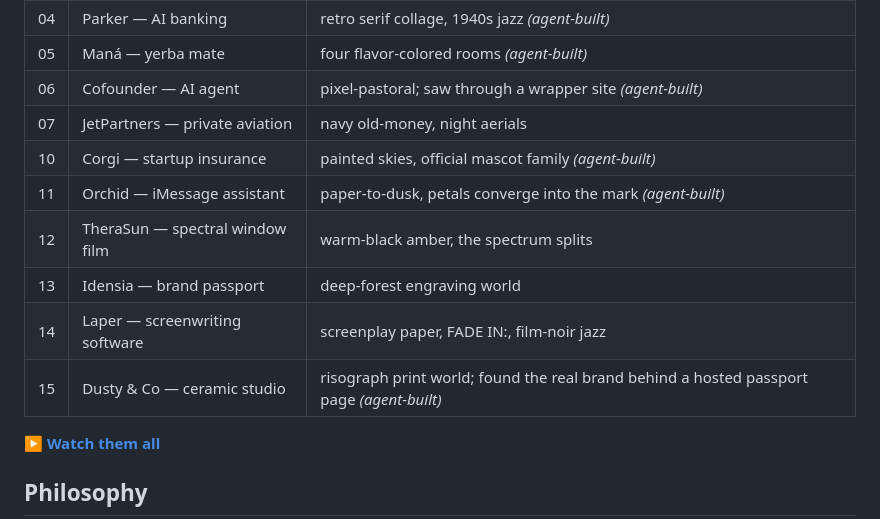
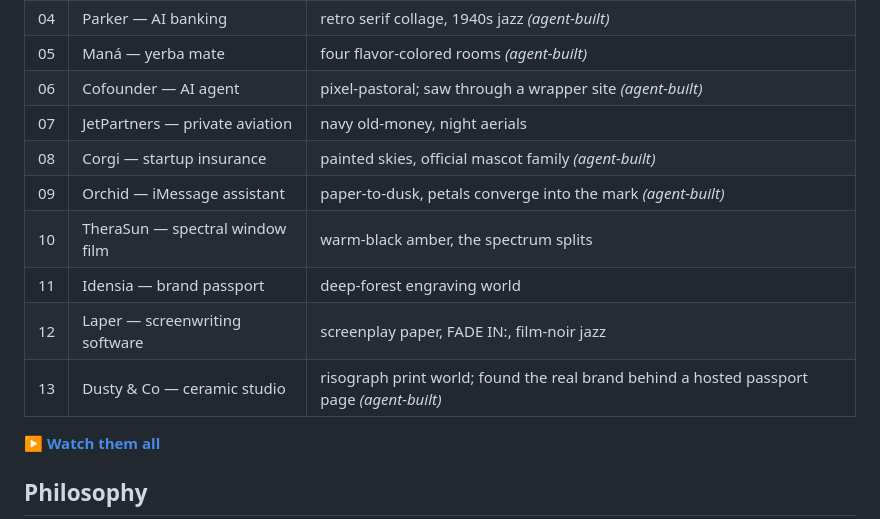
Before and after one commit to norahe0304-art/30x-video, a Markdown page: README.md, the part around the change. Drawn GitHub-style.

Commit message:
readme: renumber showcase table
Co-Authored-By: Claude Fable 5 <noreply@anthropic.com>

```diff
--- a/README.md
+++ b/README.md
@@ -74,12 +74,12 @@ skills/30x-web-to-video/
 | 05 | Maná — yerba mate | four flavor-colored rooms *(agent-built)* |
 | 06 | Cofounder — AI agent | pixel-pastoral; saw through a wrapper site *(agent-built)* |
 | 07 | JetPartners — private aviation | navy old-money, night aerials |
-| 10 | Corgi — startup insurance | painted skies, official mascot family *(agent-built)* |
-| 11 | Orchid — iMessage assistant | paper-to-dusk, petals converge into the mark *(agent-built)* |
-| 12 | TheraSun — spectral window film | warm-black amber, the spectrum splits |
-| 13 | Idensia — brand passport | deep-forest engraving world |
-| 14 | Laper — screenwriting software | screenplay paper, FADE IN:, film-noir jazz |
-| 15 | Dusty & Co — ceramic studio | risograph print world; found the real brand behind a hosted passport page *(agent-built)* |
+| 08 | Corgi — startup insurance | painted skies, official mascot family *(agent-built)* |
+| 09 | Orchid — iMessage assistant | paper-to-dusk, petals converge into the mark *(agent-built)* |
+| 10 | TheraSun — spectral window film | warm-black amber, the spectrum splits |
+| 11 | Idensia — brand passport | deep-forest engraving world |
+| 12 | Laper — screenwriting software | screenplay paper, FADE IN:, film-noir jazz |
+| 13 | Dusty & Co — ceramic studio | risograph print world; found the real brand behind a hosted passport page *(agent-built)* |
 
 **[▶ Watch them all](https://norahe0304-art.github.io/30x-video/)**
 
```
